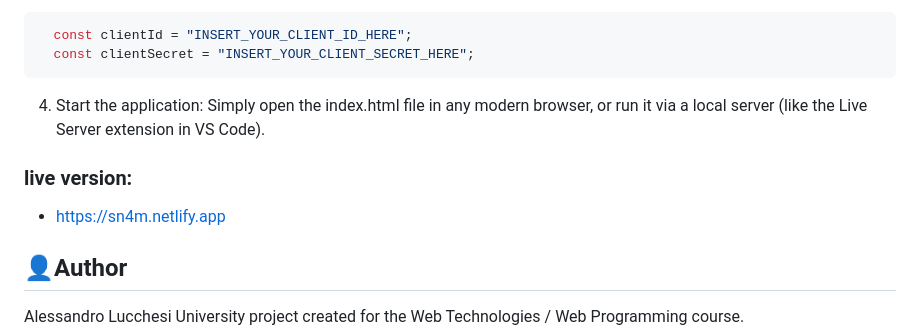
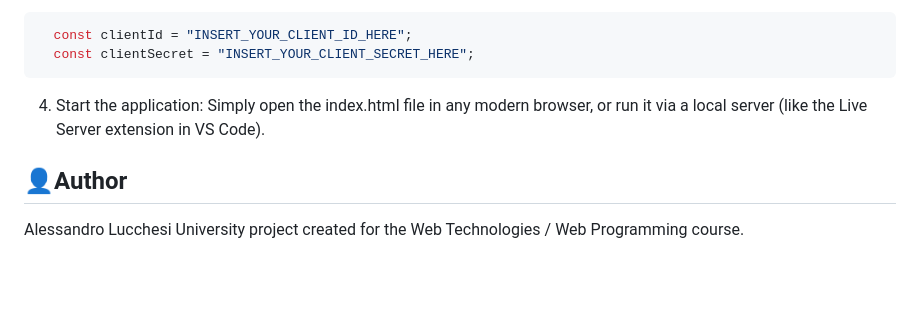
Before and after one commit to lucchal0/awc-spotify-music-community, a Markdown page: README.md, the part around one of its changes. Rendered like a GitHub page; blank space fills up the shorter version.

Commit message:
Update README with live demo link
Added a live demo link to the README and removed the old live version section.

```diff
--- a/README.md
+++ b/README.md
@@ -83,9 +84,6 @@ cd SN4M
 4. Start the application:
 Simply open the index.html file in any modern browser, or run it via a local server (like the Live Server extension in VS Code).
 
-### live version:
- - https://sn4m.netlify.app
-
 ## 👤Author
 Alessandro Lucchesi
 University project created for the Web Technologies / Web Programming course.
```
Also changed, not shown: other parts of README.md (+1 -0 lines).
